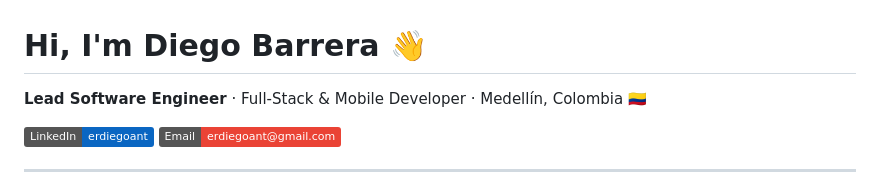
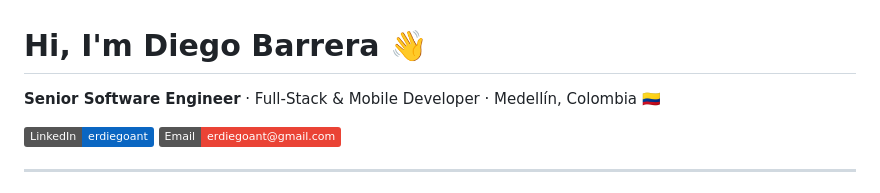
Before and after one commit to erdiegoant/erdiegoant, a Markdown page: README.md, the part around the change. Rendered like a GitHub page; badges without logos.

```diff
--- a/README.md
+++ b/README.md
@@ -1,6 +1,6 @@
 # Hi, I'm Diego Barrera 👋
 
-**Lead Software Engineer** · Full-Stack & Mobile Developer · Medellín, Colombia 🇨🇴
+**Senior Software Engineer** · Full-Stack & Mobile Developer · Medellín, Colombia 🇨🇴
 
 [![LinkedIn](https://img.shields.io/badge/LinkedIn-erdiegoant-0A66C2?style=flat&logo=linkedin)](https://www.linkedin.com/in/erdiegoant/)
 [![Email](https://img.shields.io/badge/Email-erdiegoant%40gmail.com-EA4335?style=flat&logo=gmail&logoColor=white)](mailto:erdiegoant@gmail.com)
```
